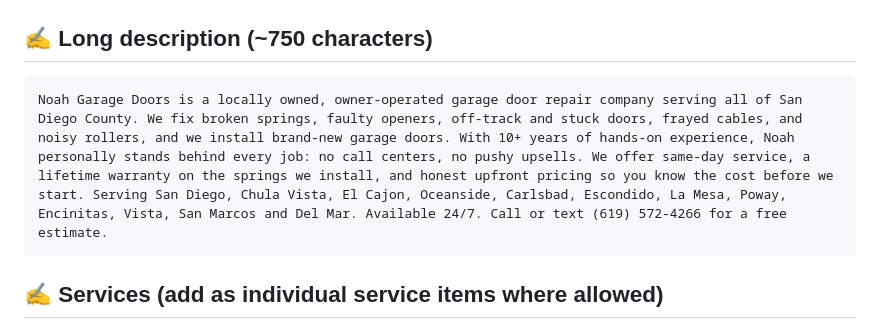
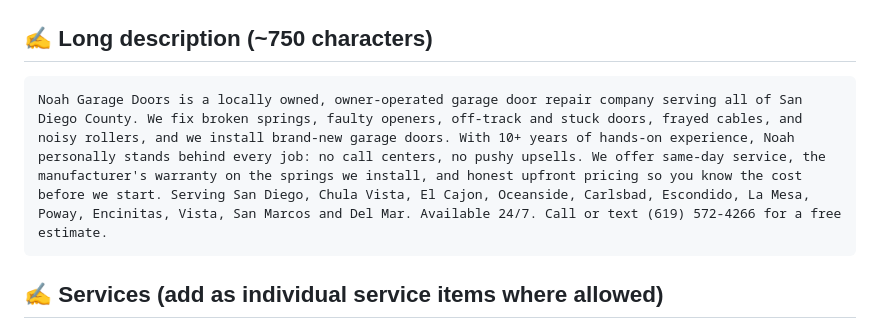
Before and after one commit to gavgol/noahgaragedoors, a Markdown page: CITATIONS-CHECKLIST.md, the part around the change. GitHub-like rendering.

Commit message:
Drop the lifetime warranty claim from the citations checklist
The long description in this file is meant to be pasted verbatim into
every directory listing, and it promised a lifetime warranty on springs.
That is the exact claim tools/claim_guard.py blocks on the site, but the
guard only scans .html, so this file was never checked and would have
published the claim across every citation.

Now says manufacturer's warranty, matching the site.

Co-Authored-By: Claude Opus 5 <noreply@anthropic.com>

````diff
--- a/CITATIONS-CHECKLIST.md
+++ b/CITATIONS-CHECKLIST.md
@@ -35,7 +35,7 @@ Owner-operated garage door repair in San Diego County. Same-day spring replaceme
 
 ## ✍️ Long description (~750 characters)
 ```
-Noah Garage Doors is a locally owned, owner-operated garage door repair company serving all of San Diego County. We fix broken springs, faulty openers, off-track and stuck doors, frayed cables, and noisy rollers, and we install brand-new garage doors. With 10+ years of hands-on experience, Noah personally stands behind every job: no call centers, no pushy upsells. We offer same-day service, a lifetime warranty on the springs we install, and honest upfront pricing so you know the cost before we start. Serving San Diego, Chula Vista, El Cajon, Oceanside, Carlsbad, Escondido, La Mesa, Poway, Encinitas, Vista, San Marcos and Del Mar. Available 24/7. Call or text (619) 572-4266 for a free estimate.
+Noah Garage Doors is a locally owned, owner-operated garage door repair company serving all of San Diego County. We fix broken springs, faulty openers, off-track and stuck doors, frayed cables, and noisy rollers, and we install brand-new garage doors. With 10+ years of hands-on experience, Noah personally stands behind every job: no call centers, no pushy upsells. We offer same-day service, the manufacturer's warranty on the springs we install, and honest upfront pricing so you know the cost before we start. Serving San Diego, Chula Vista, El Cajon, Oceanside, Carlsbad, Escondido, La Mesa, Poway, Encinitas, Vista, San Marcos and Del Mar. Available 24/7. Call or text (619) 572-4266 for a free estimate.
 ```
 
 ## ✍️ Services (add as individual service items where allowed)
````
